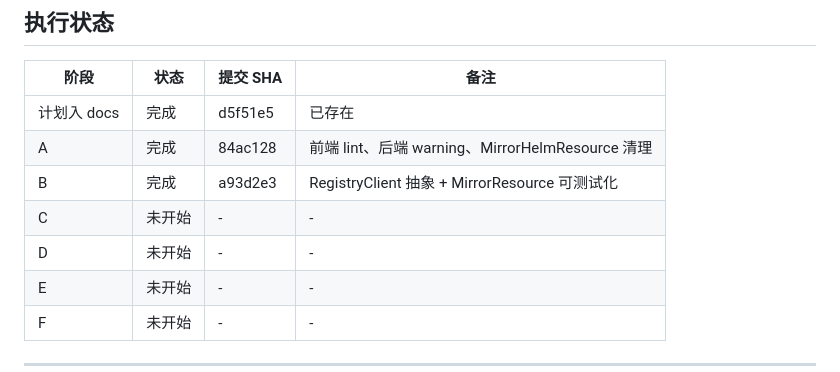
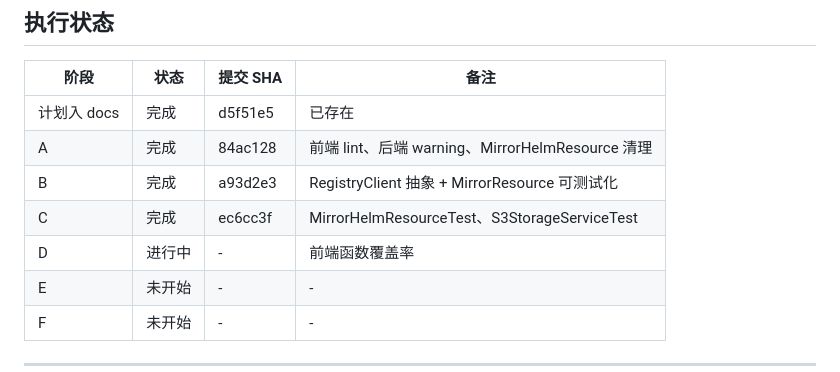
Before and after one commit to oci-j/funeral, a Markdown page: docs/complete-tasks-plan.md, the part around the change. GitHub-like rendering.

Commit message:
docs: update plan execution status for phase C

```diff
--- a/docs/complete-tasks-plan.md
+++ b/docs/complete-tasks-plan.md
@@ -142,8 +142,8 @@
 | 计划入 docs | 完成 | d5f51e5 | 已存在 |
 | A | 完成 | 84ac128 | 前端 lint、后端 warning、MirrorHelmResource 清理 |
 | B | 完成 | a93d2e3 | RegistryClient 抽象 + MirrorResource 可测试化 |
-| C | 未开始 | - | - |
-| D | 未开始 | - | - |
+| C | 完成 | ec6cc3f | MirrorHelmResourceTest、S3StorageServiceTest |
+| D | 进行中 | - | 前端函数覆盖率 |
 | E | 未开始 | - | - |
 | F | 未开始 | - | - |
 
```
